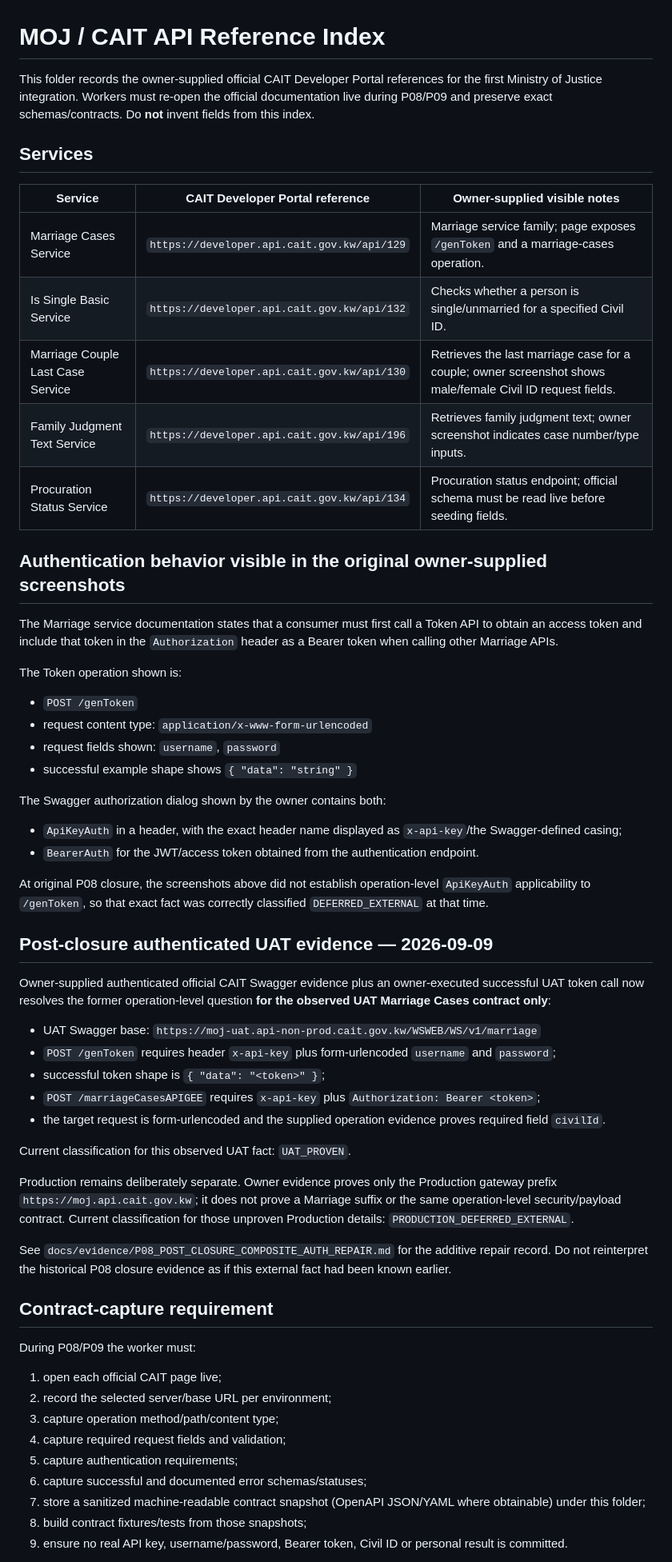
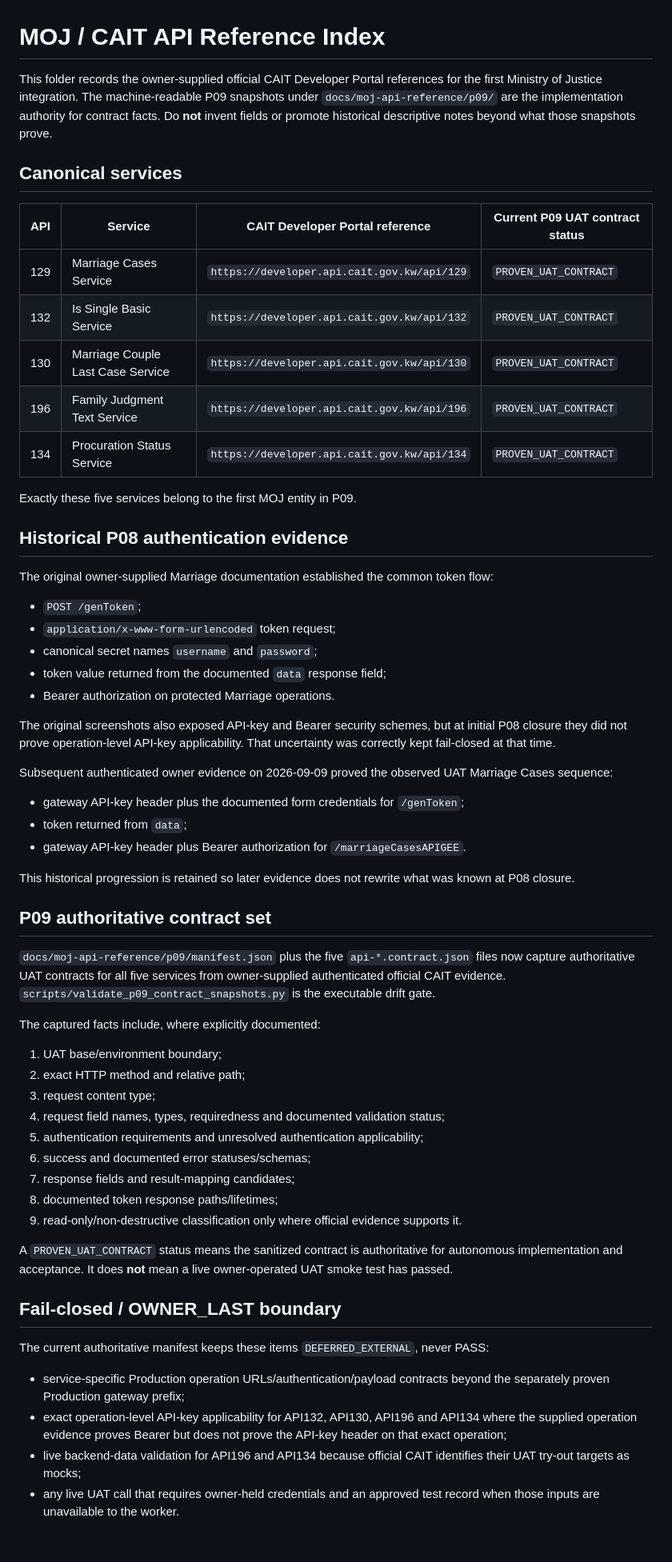
Before and after one commit to walidatiyaai2025-gif/KAIT, a Markdown page: docs/moj-api-reference/INDEX.md, the part around one of its changes. Shown at 80% size. Drawn GitHub-style; blank space fills up the shorter version.

Commit message:
P09: reconcile MOJ reference index with authoritative five-service capture

```diff
--- a/docs/moj-api-reference/INDEX.md
+++ b/docs/moj-api-reference/INDEX.md
@@ -1,62 +1,63 @@
 # MOJ / CAIT API Reference Index
 
-This folder records the owner-supplied official CAIT Developer Portal references for the first Ministry of Justice integration. Workers must re-open the official documentation live during P08/P09 and preserve exact schemas/contracts. Do **not** invent fields from this index.
+This folder records the owner-supplied official CAIT Developer Portal references for the first Ministry of Justice integration. The machine-readable P09 snapshots under `docs/moj-api-reference/p09/` are the implementation authority for contract facts. Do **not** invent fields or promote historical descriptive notes beyond what those snapshots prove.
 
-## Services
+## Canonical services
 
-| Service | CAIT Developer Portal reference | Owner-supplied visible notes |
-|---|---|---|
-| Marriage Cases Service | `https://developer.api.cait.gov.kw/api/129` | Marriage service family; page exposes `/genToken` and a marriage-cases operation. |
-| Is Single Basic Service | `https://developer.api.cait.gov.kw/api/132` | Checks whether a person is single/unmarried for a specified Civil ID. |
-| Marriage Couple Last Case Service | `https://developer.api.cait.gov.kw/api/130` | Retrieves the last marriage case for a couple; owner screenshot shows male/female Civil ID request fields. |
-| Family Judgment Text Service | `https://developer.api.cait.gov.kw/api/196` | Retrieves family judgment text; owner screenshot indicates case number/type inputs. |
-| Procuration Status Service | `https://developer.api.cait.gov.kw/api/134` | Procuration status endpoint; official schema must be read live before seeding fields. |
+| API | Service | CAIT Developer Portal reference | Current P09 UAT contract status |
+|---|---|---|---|
+| 129 | Marriage Cases Service | `https://developer.api.cait.gov.kw/api/129` | `PROVEN_UAT_CONTRACT` |
+| 132 | Is Single Basic Service | `https://developer.api.cait.gov.kw/api/132` | `PROVEN_UAT_CONTRACT` |
+| 130 | Marriage Couple Last Case Service | `https://developer.api.cait.gov.kw/api/130` | `PROVEN_UAT_CONTRACT` |
+| 196 | Family Judgment Text Service | `https://developer.api.cait.gov.kw/api/196` | `PROVEN_UAT_CONTRACT` |
+| 134 | Procuration Status Service | `https://developer.api.cait.gov.kw/api/134` | `PROVEN_UAT_CONTRACT` |
 
-## Authentication behavior visible in the original owner-supplied screenshots
+Exactly these five services belong to the first MOJ entity in P09.
 
-The Marriage service documentation states that a consumer must first call a Token API to obtain an access token and include that token in the `Authorization` header as a Bearer token when calling other Marriage APIs.
+## Historical P08 authentication evidence
 
-The Token operation shown is:
+The original owner-supplied Marriage documentation established the common token flow:
 
-- `POST /genToken`
-- request content type: `application/x-www-form-urlencoded`
-- request fields shown: `username`, `password`
-- successful example shape shows `{ "data": "string" }`
+- `POST /genToken`;
+- `application/x-www-form-urlencoded` token request;
+- canonical secret names `username` and `password`;
+- token value returned from the documented `data` response field;
+- Bearer authorization on protected Marriage operations.
 
-The Swagger authorization dialog shown by the owner contains both:
+The original screenshots also exposed API-key and Bearer security schemes, but at initial P08 closure they did not prove operation-level API-key applicability. That uncertainty was correctly kept fail-closed at that time.
 
-- `ApiKeyAuth` in a header, with the exact header name displayed as `x-api-key`/the Swagger-defined casing;
-- `BearerAuth` for the JWT/access token obtained from the authentication endpoint.
+Subsequent authenticated owner evidence on 2026-09-09 proved the observed UAT Marriage Cases sequence:
 
-At original P08 closure, the screenshots above did not establish operation-level `ApiKeyAuth` applicability to `/genToken`, so that exact fact was correctly classified `DEFERRED_EXTERNAL` at that time.
+- gateway API-key header plus the documented form credentials for `/genToken`;
+- token returned from `data`;
+- gateway API-key header plus Bearer authorization for `/marriageCasesAPIGEE`.
 
-## Post-closure authenticated UAT evidence — 2026-09-09
+This historical progression is retained so later evidence does not rewrite what was known at P08 closure.
 
-Owner-supplied authenticated official CAIT Swagger evidence plus an owner-executed successful UAT token call now resolves the former operation-level question **for the observed UAT Marriage Cases contract only**:
+## P09 authoritative contract set
 
-- UAT Swagger base: `https://moj-uat.api-non-prod.cait.gov.kw/WSWEB/WS/v1/marriage`
-- `POST /genToken` requires header `x-api-key` plus form-urlencoded `username` and `password`;
-- successful token shape is `{ "data": "<token>" }`;
-- `POST /marriageCasesAPIGEE` requires `x-api-key` plus `Authorization: Bearer <token>`;
-- the target request is form-urlencoded and the supplied operation evidence proves required field `civilId`.
+`docs/moj-api-reference/p09/manifest.json` plus the five `api-*.contract.json` files now capture authoritative UAT contracts for all five services from owner-supplied authenticated official CAIT evidence. `scripts/validate_p09_contract_snapshots.py` is the executable drift gate.
 
-Current classification for this observed UAT fact: `UAT_PROVEN`.
+The captured facts include, where explicitly documented:
 
-Production remains deliberately separate. Owner evidence proves only the Production gateway prefix `https://moj.api.cait.gov.kw`; it does not prove a Marriage suffix or the same operation-level security/payload contract. Current classification for those unproven Production details: `PRODUCTION_DEFERRED_EXTERNAL`.
+1. UAT base/environment boundary;
+2. exact HTTP method and relative path;
+3. request content type;
+4. request field names, types, requiredness and documented validation status;
+5. authentication requirements and unresolved authentication applicability;
+6. success and documented error statuses/schemas;
+7. response fields and result-mapping candidates;
+8. documented token response paths/lifetimes;
+9. read-only/non-destructive classification only where official evidence supports it.
 
-See `docs/evidence/P08_POST_CLOSURE_COMPOSITE_AUTH_REPAIR.md` for the additive repair record. Do not reinterpret the historical P08 closure evidence as if this external fact had been known earlier.
+A `PROVEN_UAT_CONTRACT` status means the sanitized contract is authoritative for autonomous implementation and acceptance. It does **not** mean a live owner-operated UAT smoke test has passed.
 
-## Contract-capture requirement
+## Fail-closed / OWNER_LAST boundary
 
-During P08/P09 the worker must:
+The current authoritative manifest keeps these items `DEFERRED_EXTERNAL`, never PASS:
 
-1. open each official CAIT page live;
-2. record the selected server/base URL per environment;
-3. capture operation method/path/content type;
-4. capture required request fields and validation;
-5. capture authentication requirements;
-6. capture successful and documented error schemas/statuses;
-7. store a sanitized machine-readable contract snapshot (OpenAPI JSON/YAML where obtainable) under this folder;
-8. build contract fixtures/tests from those snapshots;
-9. ensure no real API key, username/password, Bearer token, Civil ID or personal result is committed.
+- service-specific Production operation URLs/authentication/payload contracts beyond the separately proven Production gateway prefix;
+- exact operation-level API-key applicability for API132, API130, API196 and API134 where the supplied operation evidence proves Bearer but does not prove the API-key header on that exact operation;
+- live backend-data validation for API196 and API134 because official CAIT identifies their UAT try-out targets as mocks;
+- any live UAT call that requires owner-held credentials and an approved test record when those inputs are unavailable to the worker.
 
```
Also changed, not shown: other parts of docs/moj-api-reference/INDEX.md (+5 -11 lines).
